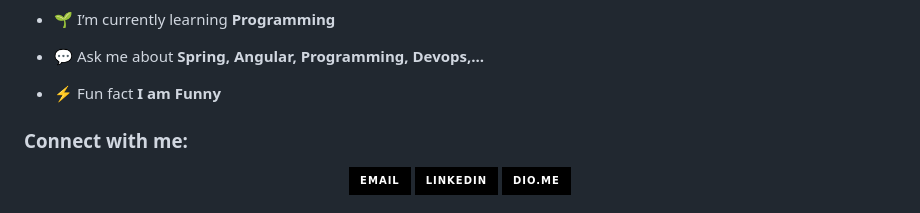
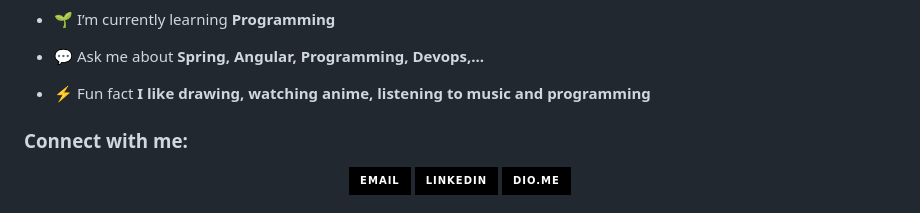
Before and after one commit to Quicksilver-lab/EveeSilvaa, a Markdown page: README.md, the part around the change printed below. Rendered like a GitHub page; badges without logos.

```diff
--- a/README.md
+++ b/README.md
@@ -15,7 +13,7 @@
 
 - 💬 Ask me about **Spring, Angular, Programming, Devops,...**
 
-- ⚡ Fun fact **I am Funny**
+- ⚡ Fun fact **I like drawing, watching anime, listening to music and programming**
 
 <h3 align="left">Connect with me:</h3>
 <div align="center">
```
Also changed, not shown: other parts of README.md (+0 -2 lines).
